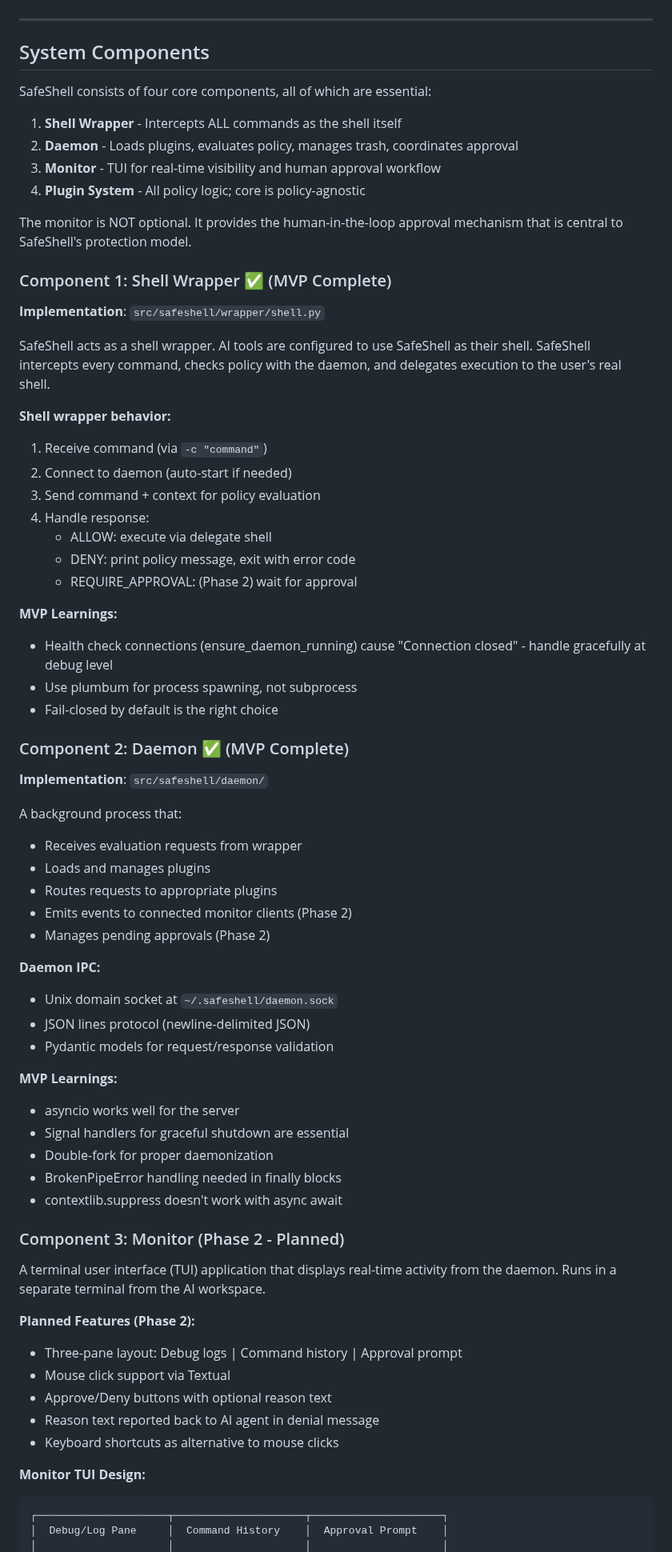
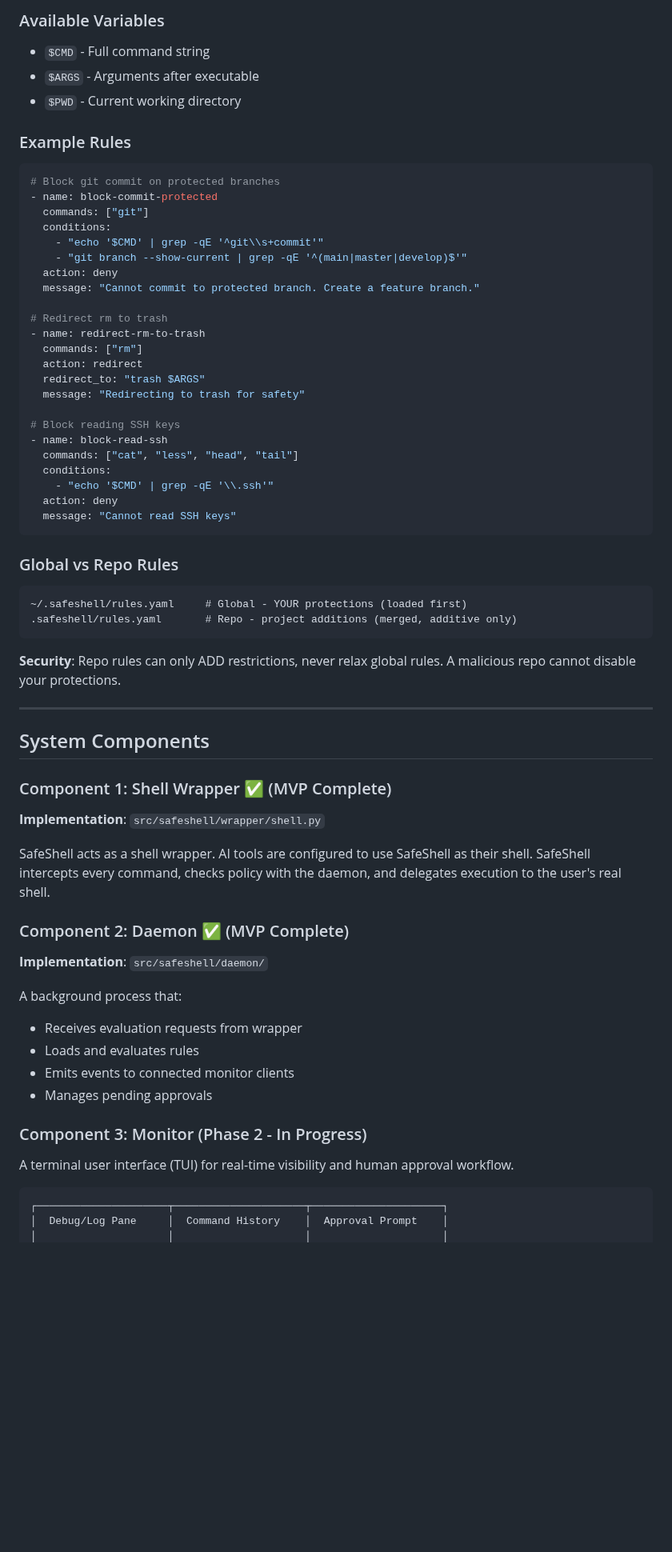
Before and after one commit to be-wise-be-kind/safeshell, a Markdown page: .roadmap/REQUIREMENTS.md, the part around one of its changes. Shown at 80% size. Drawn GitHub-style; blank space fills up the shorter version.

````diff
--- a/.roadmap/REQUIREMENTS.md
+++ b/.roadmap/REQUIREMENTS.md
@@ -99,16 +150,49 @@ The daemon-based architecture was validated in Phase 1:
+### Available Variables
+
+- `$CMD` - Full command string
+- `$ARGS` - Arguments after executable
+- `$PWD` - Current working directory
+
+### Example Rules
+
+```yaml
+# Block git commit on protected branches
+- name: block-commit-protected
+  commands: ["git"]
+  conditions:
+    - "echo '$CMD' | grep -qE '^git\\s+commit'"
+    - "git branch --show-current | grep -qE '^(main|master|develop)$'"
+  action: deny
+  message: "Cannot commit to protected branch. Create a feature branch."
+
+# Redirect rm to trash
+- name: redirect-rm-to-trash
+  commands: ["rm"]
+  action: redirect
+  redirect_to: "trash $ARGS"
+  message: "Redirecting to trash for safety"
+
+# Block reading SSH keys
+- name: block-read-ssh
+  commands: ["cat", "less", "head", "tail"]
+  conditions:
+    - "echo '$CMD' | grep -qE '\\.ssh'"
+  action: deny
+  message: "Cannot read SSH keys"
+```
+
+### Global vs Repo Rules
+
+```
+~/.safeshell/rules.yaml     # Global - YOUR protections (loaded first)
+.safeshell/rules.yaml       # Repo - project additions (merged, additive only)
+```
+
+**Security**: Repo rules can only ADD restrictions, never relax global rules. A malicious repo cannot disable your protections.
 
 ---
 
 ## System Components
-
-SafeShell consists of four core components, all of which are essential:
-
-1. **Shell Wrapper** - Intercepts ALL commands as the shell itself
-2. **Daemon** - Loads plugins, evaluates policy, manages trash, coordinates approval
-3. **Monitor** - TUI for real-time visibility and human approval workflow
-4. **Plugin System** - All policy logic; core is policy-agnostic
-
-The monitor is NOT optional. It provides the human-in-the-loop approval mechanism that is central to SafeShell's protection model.
 
 ### Component 1: Shell Wrapper ✅ (MVP Complete)
 
@@ -116,55 +200,20 @@ The monitor is NOT optional. It provides the human-in-the-loop approval mechanis
 
 SafeShell acts as a shell wrapper. AI tools are configured to use SafeShell as their shell. SafeShell intercepts every command, checks policy with the daemon, and delegates execution to the user's real shell.
 
-**Shell wrapper behavior:**
-1. Receive command (via `-c "command"`)
-2. Connect to daemon (auto-start if needed)
-3. Send command + context for policy evaluation
-4. Handle response:
-   - ALLOW: execute via delegate shell
-   - DENY: print policy message, exit with error code
-   - REQUIRE_APPROVAL: (Phase 2) wait for approval
-
-**MVP Learnings:**
-- Health check connections (ensure_daemon_running) cause "Connection closed" - handle gracefully at debug level
-- Use plumbum for process spawning, not subprocess
-- Fail-closed by default is the right choice
-
 ### Component 2: Daemon ✅ (MVP Complete)
 
 **Implementation**: `src/safeshell/daemon/`
 
 A background process that:
 - Receives evaluation requests from wrapper
-- Loads and manages plugins
-- Routes requests to appropriate plugins
-- Emits events to connected monitor clients (Phase 2)
-- Manages pending approvals (Phase 2)
+- Loads and evaluates rules
+- Emits events to connected monitor clients
+- Manages pending approvals
 
-**Daemon IPC:**
-- Unix domain socket at `~/.safeshell/daemon.sock`
-- JSON lines protocol (newline-delimited JSON)
-- Pydantic models for request/response validation
+### Component 3: Monitor (Phase 2 - In Progress)
 
-**MVP Learnings:**
-- asyncio works well for the server
-- Signal handlers for graceful shutdown are essential
-- Double-fork for proper daemonization
-- BrokenPipeError handling needed in finally blocks
-- contextlib.suppress doesn't work with async await
+A terminal user interface (TUI) for real-time visibility and human approval workflow.
 
-### Component 3: Monitor (Phase 2 - Planned)
-
-A terminal user interface (TUI) application that displays real-time activity from the daemon. Runs in a separate terminal from the AI workspace.
-
-**Planned Features (Phase 2):**
-- Three-pane layout: Debug logs | Command history | Approval prompt
-- Mouse click support via Textual
-- Approve/Deny buttons with optional reason text
-- Reason text reported back to AI agent in denial message
-- Keyboard shortcuts as alternative to mouse clicks
-
-**Monitor TUI Design:**
 ```
 ┌─────────────────────┬─────────────────────┬─────────────────────┐
 │  Debug/Log Pane     │  Command History    │  Approval Prompt    │
````
Also changed, not shown: other parts of .roadmap/REQUIREMENTS.md (+134 -215 lines), 2 other files.
